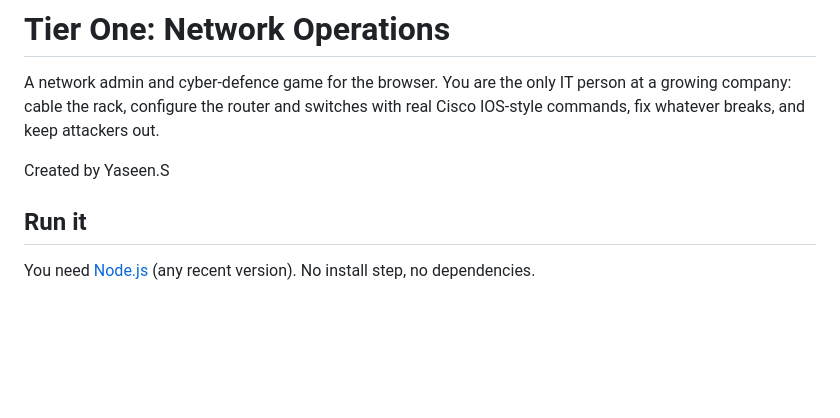
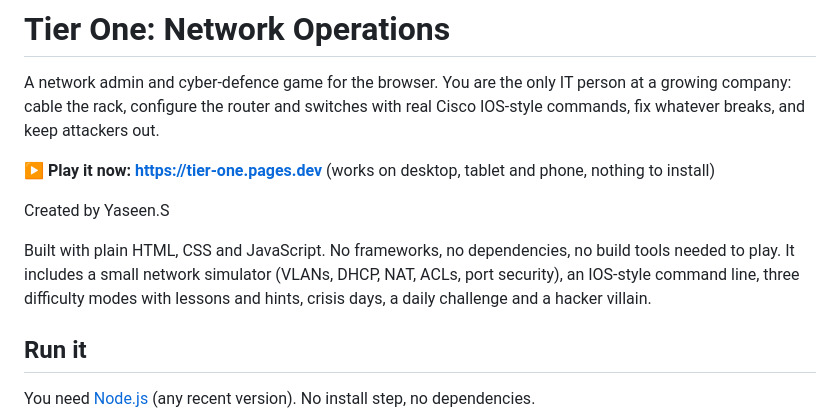
Before and after one commit to yaseenselemane/tier-one-network-ops, a Markdown page: README.md, the part around the change. Rendered like a GitHub page; blank space fills up the shorter version.

Commit message:
README: add play link and project summary
Co-Authored-By: Claude Sonnet 5.5 <noreply@anthropic.com>

```diff
--- a/README.md
+++ b/README.md
@@ -4,7 +4,13 @@ A network admin and cyber-defence game for the browser. You are the only IT pers
 cable the rack, configure the router and switches with real Cisco IOS-style commands, fix whatever breaks,
 and keep attackers out.
 
+**▶ Play it now: https://tier-one.pages.dev** (works on desktop, tablet and phone, nothing to install)
+
 Created by Yaseen.S
+
+Built with plain HTML, CSS and JavaScript. No frameworks, no dependencies, no build tools needed to play. It
+includes a small network simulator (VLANs, DHCP, NAT, ACLs, port security), an IOS-style command line, three
+difficulty modes with lessons and hints, crisis days, a daily challenge and a hacker villain.
 
 ## Run it
 
```
